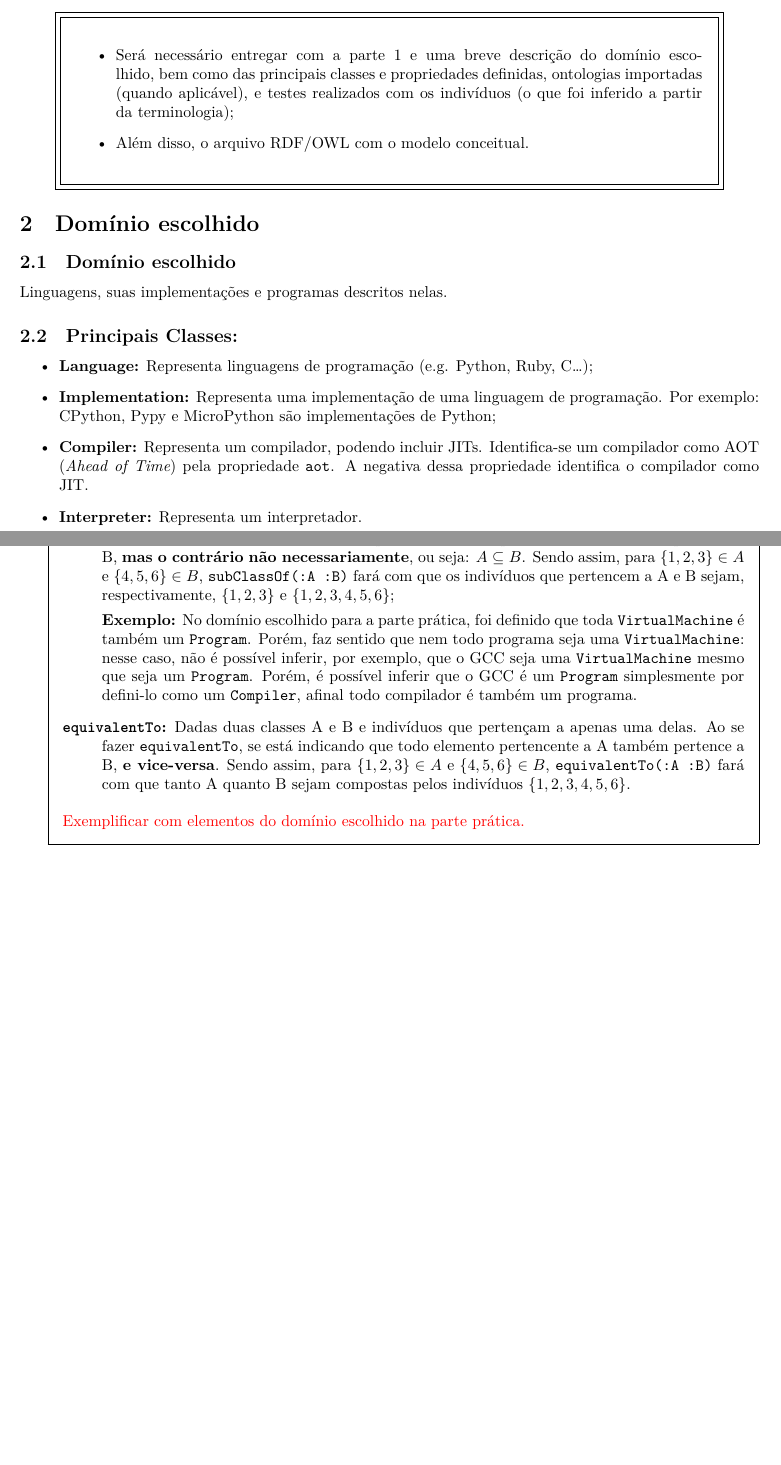
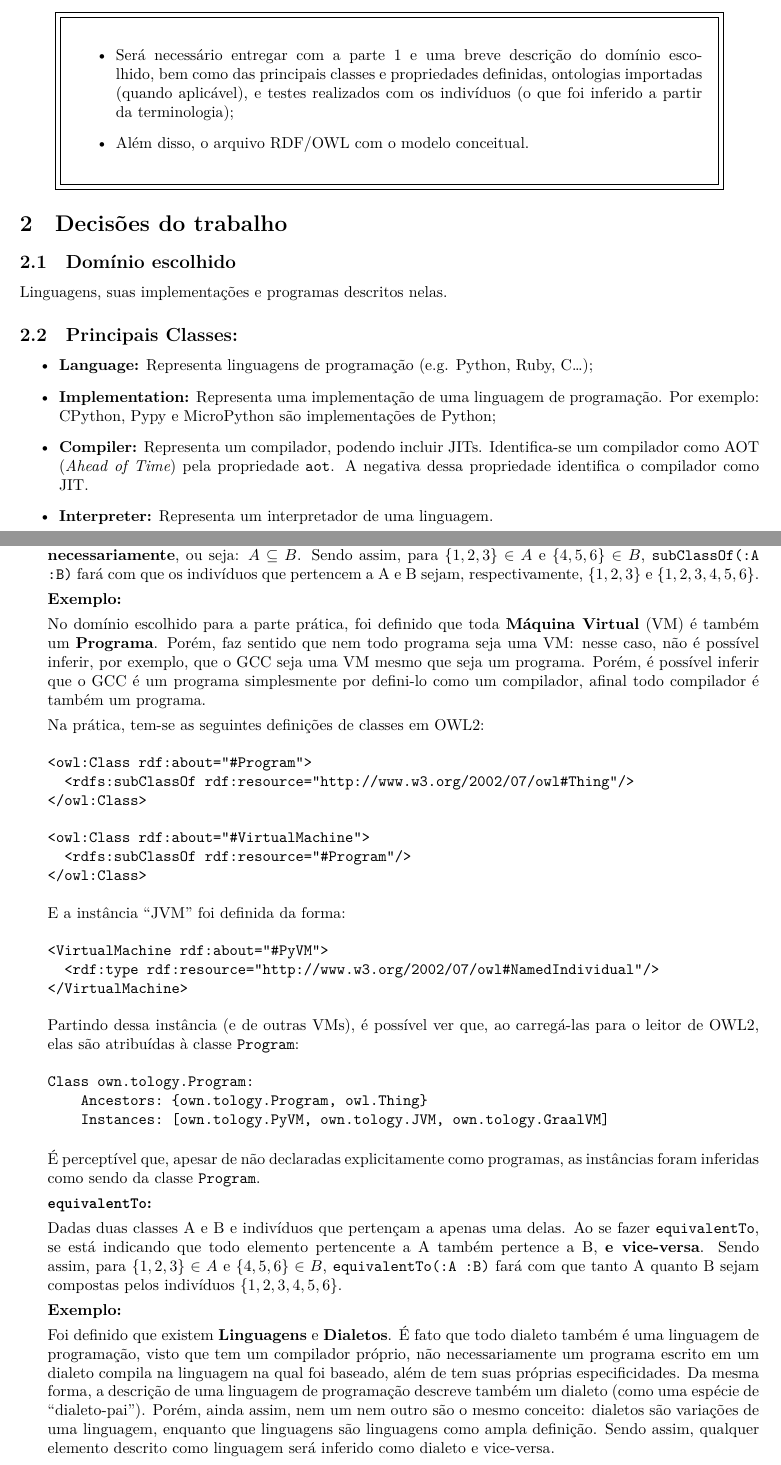
Before and after one commit to JPTIZ/ia-bd, a LaTeX problem sheet (report.tex): two parts of pages 1 and 2 of 3 before the commit and two parts of pages 1 and 3 of 4 after it, joined at a grey line, cut so that both start at the same text, the shorter picture padded with empty space. The pictures show the PDF file report.pdf that the author committed with the source.

Commit message:
Explain examples with OWL code

```diff
--- a/report.tex
+++ b/report.tex
@@ -66,7 +74,7 @@
         \end{itemize}
     \end{superframe}
 
-    \section{Domínio escolhido}
+    \section{Decisões do trabalho}
 
     \subsection{Domínio escolhido}
 
@@ -119,21 +129,3 @@
         \begin{answer}
-            \begin{description}
-                \item [\texttt{subClassOf}:] Dadas duas classes A e B e
-                    individuos que pertençam a apenas uma delas. Ao se fazer
-                    \texttt{subClassOf(:A :B)}, se está indicando que todo
-                    elemento pertencente a A também pertence a B, \textbf{mas o
-                    contrário não necessariamente}, ou seja: $A \subseteq B$.
-                    Sendo assim, para $\{1, 2, 3\} \in A$ e $\{4, 5, 6\} \in
-                    B$, \texttt{subClassOf(:A :B)} fará com que os indivíduos
-                    que pertencem a A e B sejam, respectivamente, $\{1, 2, 3\}$
-                    e $\{1, 2, 3, 4, 5, 6\}$;
+            \textbf{\texttt{subClassOf}:}
 
-                    \textbf{Exemplo:} No domínio escolhido para a parte
-                    prática, foi definido que toda \texttt{VirtualMachine} é
-                    também um \texttt{Program}. Porém, faz sentido que nem todo
-                    programa seja uma \texttt{VirtualMachine}: nesse caso, não
-                    é possível inferir, por exemplo, que o GCC seja uma
-                    \texttt{VirtualMachine} mesmo que seja um \texttt{Program}.
-                    Porém, é possível inferir que o GCC é um \texttt{Program}
-                    simplesmente por defini-lo como um \texttt{Compiler},
-                    afinal todo compilador é também um programa.
@@ -140,17 +136,35 @@
+            assim, para $\{1, 2, 3\} \in A$ e $\{4, 5, 6\} \in B$,
+            \texttt{subClassOf(:A :B)} fará com que os indivíduos que pertencem
+            a A e B sejam, respectivamente, $\{1, 2, 3\}$ e $\{1, 2, 3, 4, 5,
+            6\}$.
 
-                \item [\texttt{equivalentTo}:] Dadas duas classes A e B e
-                    indivíduos que pertençam a apenas uma delas. Ao se fazer
-                    \texttt{equivalentTo}, se está indicando que todo elemento
-                    pertencente a A também pertence a B, \textbf{e vice-versa}.
-                    Sendo assim, para $\{1, 2, 3\} \in A$ e $\{4, 5, 6\} \in
-                    B$, \texttt{equivalentTo(:A :B)} fará com que tanto A
-                    quanto B sejam compostas pelos indivíduos $\{1, 2, 3, 4,
-                    5, 6\}$.
+            \textbf{Exemplo:}
 
-                    \textbf{Exemplo:} Foi definido que.
-            \end{description}
+            No domínio escolhido para a parte prática, foi definido que toda
+            \textbf{Máquina Virtual} (VM) é também um \textbf{Programa}. Porém,
+            faz sentido que nem todo programa seja uma VM\@: nesse caso, não é
+            possível inferir, por exemplo, que o GCC seja uma VM mesmo que seja
+            um programa.  Porém, é possível inferir que o GCC é um programa
+            simplesmente por defini-lo como um compilador, afinal todo
+            compilador é também um programa.
 
-            \todo{%
-                Exemplificar com elementos do domínio escolhido na parte
-                prática.
-            }
+            Na prática, tem-se as seguintes definições de classes em OWL2:
+
+            \ontology{23}{25}
+            \ontology{35}{37}
+
+            E a instância ``JVM'' foi definida da forma:
+
+            \ontology{105}{107}
+
+            Partindo dessa instância (e de outras VMs), é possível ver que, ao
+            carregá-las para o leitor de OWL2, elas são atribuídas à classe
+            \texttt{Program}:
+
+            \result{15}{17}
+
+            É perceptível que, apesar de não declaradas explicitamente como
+            programas, as instâncias foram inferidas como sendo da classe
+            \texttt{Program}.
+
+            \textbf{\texttt{equivalentTo}:}
@@ -157,3 +177,18 @@
+            sejam compostas pelos indivíduos $\{1, 2, 3, 4, 5, 6\}$.
+
+            \textbf{Exemplo:}
+
+            Foi definido que existem \textbf{Linguagens} e \textbf{Dialetos}. É
+            fato que todo dialeto também é uma linguagem de programação, visto
+            que tem um compilador próprio, não necessariamente um programa
+            escrito em um dialeto compila na linguagem na qual foi baseado,
+            além de tem suas próprias especificidades. Da mesma forma, a
+            descrição de uma linguagem de programação descreve também um
+            dialeto (como uma espécie de ``dialeto-pai''). Porém, ainda assim,
+            nem um nem outro são o mesmo conceito: dialetos são variações de
+            uma linguagem, enquanto que linguagens são linguagens como ampla
+            definição.  Sendo assim, qualquer elemento descrito como linguagem
+            será inferido como dialeto e vice-versa.
         \end{answer}
 
         \question{}
```
Also changed, not shown: report.pdf, report.tex (26 more changed lines), 1 other file.
